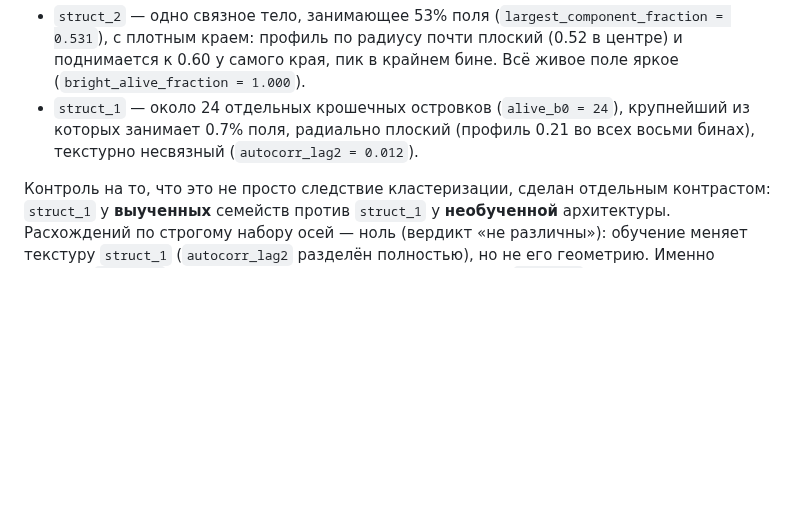
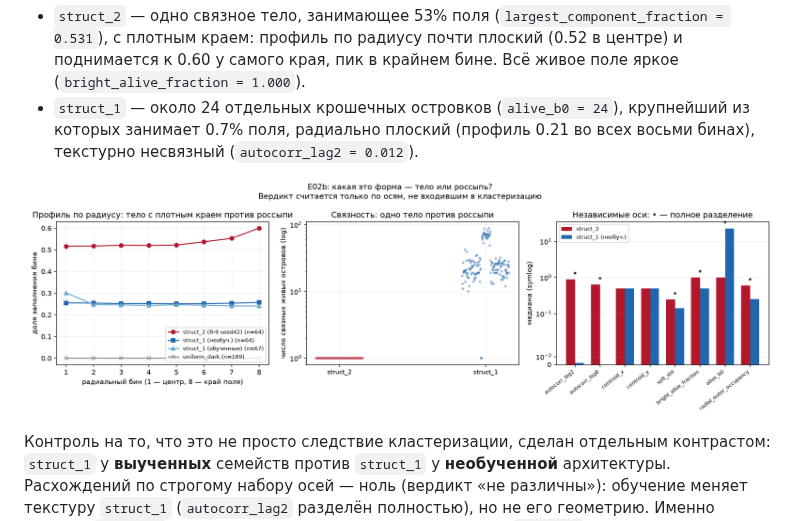
Before and after one commit to mak777uh/-, a Markdown page: articles/005-chto-perepis-nashla-v-morfoprostranstve.md, the part around the change. Rendered like a GitHub page; pictures changed too: reports/figures/e02b_geometry_of_form.png (added); blank space fills up the shorter version.

Commit message:
feat(E02b): figure for the geometry of form (radial profile, connectivity, independent axes)

```diff
--- a/articles/005-chto-perepis-nashla-v-morfoprostranstve.md
+++ b/articles/005-chto-perepis-nashla-v-morfoprostranstve.md
@@ -535,6 +535,8 @@ IoU ≈0.80, правой — 0.43, нижней — 0.56, верхней — 0.
   крупнейший из которых занимает 0.7% поля, радиально плоский (профиль 0.21 во
   всех восьми бинах), текстурно несвязный (`autocorr_lag2 = 0.012`).
 
+![Геометрия формы: профиль по радиусу, связность и независимые оси](../reports/figures/e02b_geometry_of_form.png)
+
 Контроль на то, что это не просто следствие кластеризации, сделан отдельным
 контрастом: `struct_1` у **выученных** семейств против `struct_1` у
 **необученной** архитектуры. Расхождений по строгому набору осей — ноль
```
Also changed, not shown: 1 other file.
